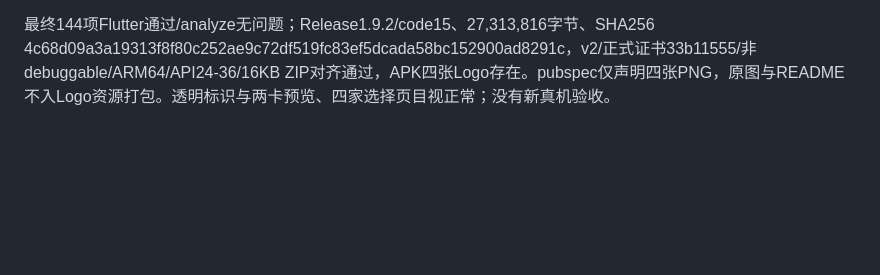
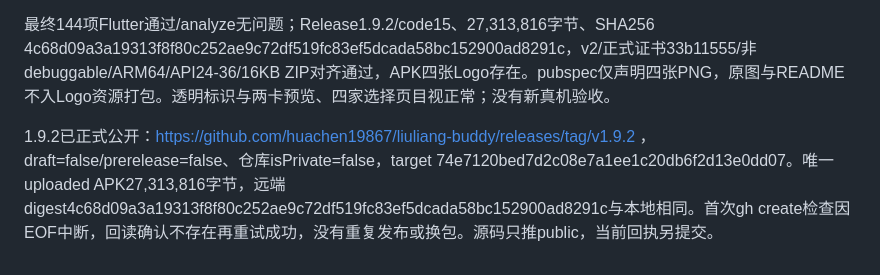
Before and after one commit to huachen19867/liuliang-buddy, a Markdown page: docs/TECH_LOG.md, the part around the change. GitHub-like rendering; blank space fills up the shorter version.

Commit message:
docs: record verified official logo release

```diff
--- a/docs/TECH_LOG.md
+++ b/docs/TECH_LOG.md
@@ -287,3 +287,5 @@ WidgetAccountDetails新增小组件专用secondaryStatus/primarySummary；正常
 Flutter ResortCarrierMark与安卓badge ImageView统一128px资源，添加无障碍运营商名，不再显示CM/CBN或移/广代用品。桌面头部由19dp增24dp容纳23dp标识，不改查询缓存/通知逻辑。完整Flutter144项通过；实际选择页和XML预览目视四家标识正确。原图透明色调在view_image显示成色块，Chrome正常透明渲染与canvas导出证实是原图alpha呈现问题，不擅自改色。正式1.9.2构建进行中。
 
 最终144项Flutter通过/analyze无问题；Release1.9.2/code15、27,313,816字节、SHA256 4c68d09a3a19313f8f80c252ae9c72df519fc83ef5dcada58bc152900ad8291c，v2/正式证书33b11555/非debuggable/ARM64/API24-36/16KB ZIP对齐通过，APK四张Logo存在。pubspec仅声明四张PNG，原图与README不入Logo资源打包。透明标识与两卡预览、四家选择页目视正常；没有新真机验收。
+
+1.9.2已正式公开：https://github.com/huachen19867/liuliang-buddy/releases/tag/v1.9.2 ，draft=false/prerelease=false、仓库isPrivate=false，target 74e7120bed7d2c08e7a1ee1c20db6f2d13e0dd07。唯一uploaded APK27,313,816字节，远端digest4c68d09a3a19313f8f80c252ae9c72df519fc83ef5dcada58bc152900ad8291c与本地相同。首次gh create检查因EOF中断，回读确认不存在再重试成功，没有重复发布或换包。源码只推public，当前回执另提交。
```
